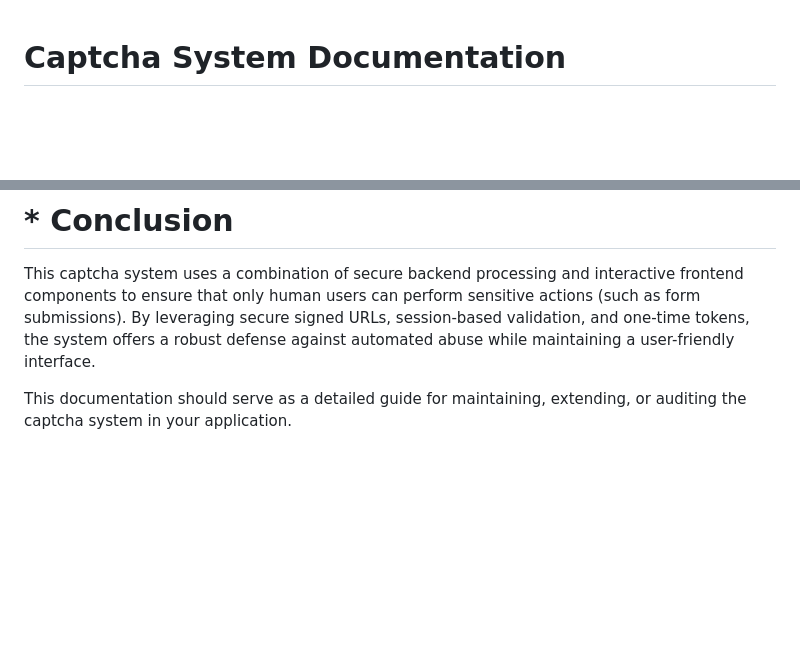
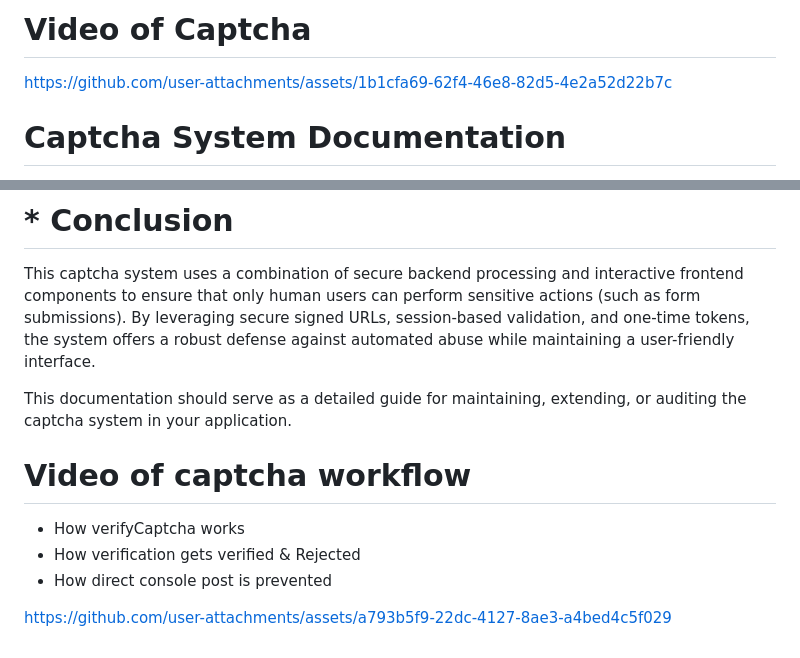
Before and after one commit to 0luv69/captcha, a Markdown page: readme.md, 2 parts joined by grey strips. Drawn GitHub-style; blank space fills up the shorter version.

```diff
--- a/readme.md
+++ b/readme.md
@@ -1,3 +1,10 @@
+# Video of Captcha
+
+https://github.com/user-attachments/assets/1b1cfa69-62f4-46e8-82d5-4e2a52d22b7c
+
+
+
+
 # Captcha System Documentation
 
 This document explains the design, implementation, and security of a Django-based captcha system. The solution comprises backend logic for generating and validating captcha challenges as well as a frontend component for rendering and user interaction.
@@ -172,3 +179,14 @@ The Django secret key is used for signing session data and cookies.
 This captcha system uses a combination of secure backend processing and interactive frontend components to ensure that only human users can perform sensitive actions (such as form submissions). By leveraging secure signed URLs, session-based validation, and one-time tokens, the system offers a robust defense against automated abuse while maintaining a user-friendly interface.
 
 This documentation should serve as a detailed guide for maintaining, extending, or auditing the captcha system in your application.
+
+
+
+
+# Video of captcha workflow
+   - How verifyCaptcha works
+   - How verification gets verified & Rejected
+   - How direct console post is prevented
+
+
+https://github.com/user-attachments/assets/a793b5f9-22dc-4127-8ae3-a4bed4c5f029
```
